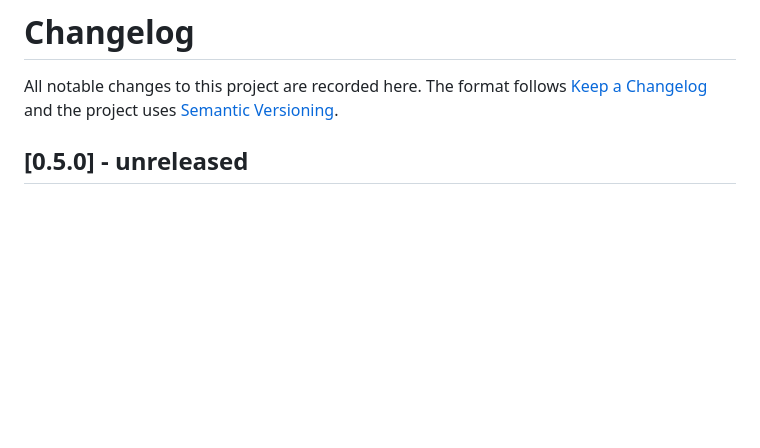
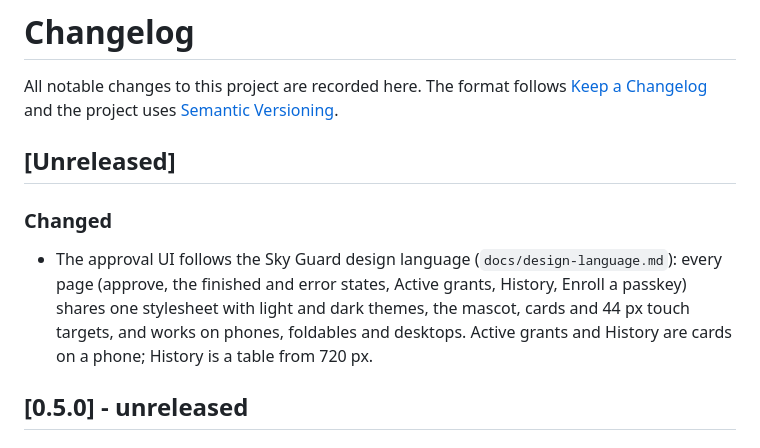
Before and after one commit to pecheriere/warden, a Markdown page: CHANGELOG.md, the part around the change. Rendered like a GitHub page; blank space fills up the shorter version.

Commit message:
docs: approval UI redesign
README shows the approve page (docs/design/mockups/approve-iphone-light.png,
from the design-language docs). CHANGELOG notes the redesign under
Unreleased.

Closes #33

```diff
--- a/CHANGELOG.md
+++ b/CHANGELOG.md
@@ -3,6 +3,17 @@
 All notable changes to this project are recorded here. The format follows
 [Keep a Changelog](https://keepachangelog.com/en/1.1.0/) and the project uses
 [Semantic Versioning](https://semver.org/).
+
+## [Unreleased]
+
+### Changed
+
+- The approval UI follows the Sky Guard design language
+  (`docs/design-language.md`): every page (approve, the finished and error
+  states, Active grants, History, Enroll a passkey) shares one stylesheet with
+  light and dark themes, the mascot, cards and 44 px touch targets, and works
+  on phones, foldables and desktops. Active grants and History are cards on
+  a phone; History is a table from 720 px.
 
 ## [0.5.0] - unreleased
 
```
Also changed, not shown: README.md (+2 -0 lines).
